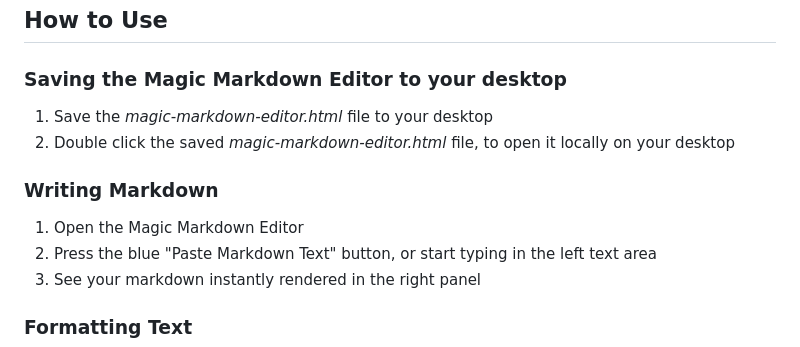
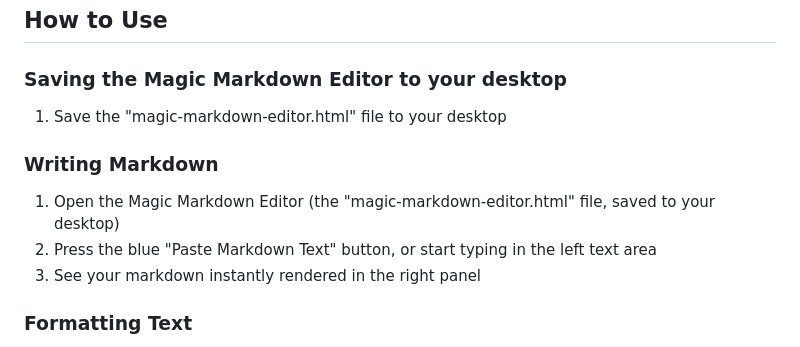
Before and after one commit to AndersPier/Magic-Markdown-Editor, a Markdown page: README.md, the part around the change. Drawn GitHub-style.

```diff
--- a/README.md
+++ b/README.md
@@ -32,11 +32,10 @@ The editor provides quick formatting buttons for:
 ## How to Use
 
 ### Saving the Magic Markdown Editor to your desktop
-1. Save the *magic-markdown-editor.html* file to your desktop
-2. Double click the saved *magic-markdown-editor.html* file, to open it locally on your desktop
+1. Save the "magic-markdown-editor.html" file to your desktop
 
 ### Writing Markdown
-1. Open the Magic Markdown Editor
+1. Open the Magic Markdown Editor (the "magic-markdown-editor.html" file, saved to your desktop)
 2. Press the blue "Paste Markdown Text" button, or start typing in the left text area
 3. See your markdown instantly rendered in the right panel
 
```
